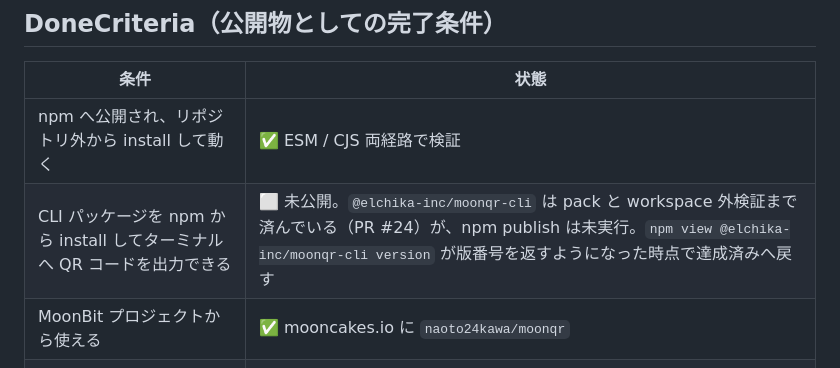
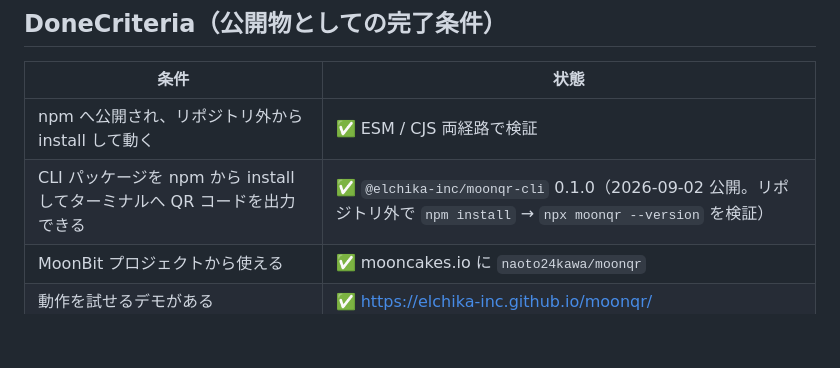
Before and after one commit to elchika-inc/moonqr, a Markdown page: .docs/PROJECT_GOAL.md, the part around the change. Drawn GitHub-style; blank space fills up the shorter version.

```diff
--- a/.docs/PROJECT_GOAL.md
+++ b/.docs/PROJECT_GOAL.md
@@ -22,7 +22,7 @@ MoonBit で実用ライブラリを書き、既存実装と同等以上の正し
 | 条件 | 状態 |
 |---|---|
 | npm へ公開され、リポジトリ外から install して動く | ✅ ESM / CJS 両経路で検証 |
-| CLI パッケージを npm から install してターミナルへ QR コードを出力できる | ⬜ 未公開。`@elchika-inc/moonqr-cli` は pack と workspace 外検証まで済んでいる（PR #24）が、npm publish は未実行。`npm view @elchika-inc/moonqr-cli version` が版番号を返すようになった時点で達成済みへ戻す |
+| CLI パッケージを npm から install してターミナルへ QR コードを出力できる | ✅ `@elchika-inc/moonqr-cli` 0.1.0（2026-09-02 公開。リポジトリ外で `npm install` → `npx moonqr --version` を検証） |
 | MoonBit プロジェクトから使える | ✅ mooncakes.io に `naoto24kawa/moonqr` |
 | 動作を試せるデモがある | ✅ https://elchika-inc.github.io/moonqr/ |
 | 外部から Issue / PR を受けられる | ✅ CONTRIBUTING / SECURITY / PR・Issue テンプレート / ブランチ保護 |
```
Also changed, not shown: .docs/reviews/review-cycle-log.md (+12 -0 lines), README.md (+1 -3 lines).
